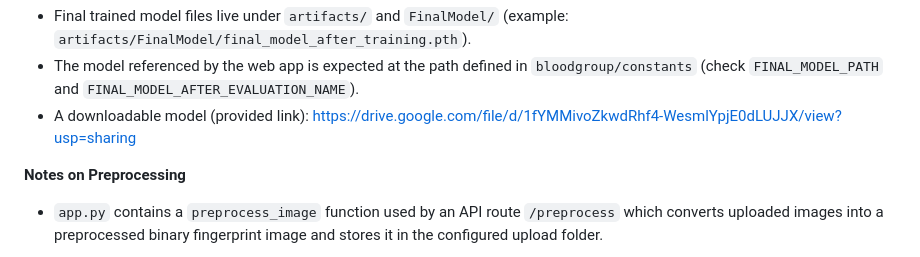
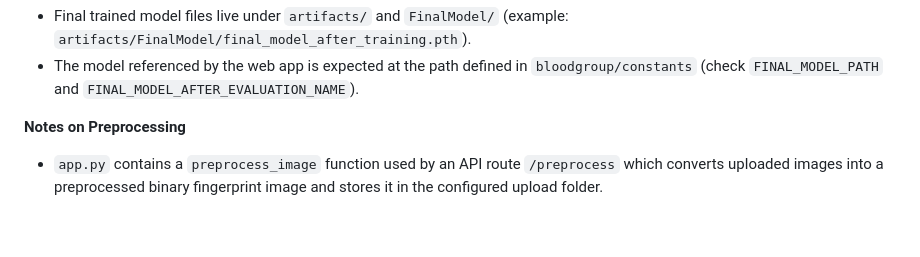
Before and after one commit to AdityaChaudhary2913/BloodGroup-Detection-Using-Fingerprint, a Markdown page: README.md, the part around the change. GitHub-like rendering; blank space fills up the shorter version.

```diff
--- a/README.md
+++ b/README.md
@@ -63,7 +63,6 @@ python app.py
 
  - Final trained model files live under `artifacts/` and `FinalModel/` (example: `artifacts/FinalModel/final_model_after_training.pth`).
  - The model referenced by the web app is expected at the path defined in `bloodgroup/constants` (check `FINAL_MODEL_PATH` and `FINAL_MODEL_AFTER_EVALUATION_NAME`).
- - A downloadable model (provided link): https://drive.google.com/file/d/1fYMMivoZkwdRhf4-WesmlYpjE0dLUJJX/view?usp=sharing
 
 **Notes on Preprocessing**
 
```
